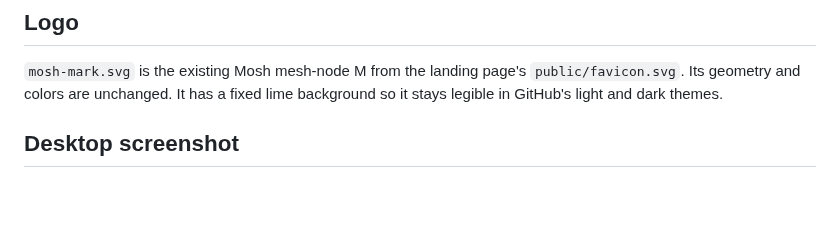
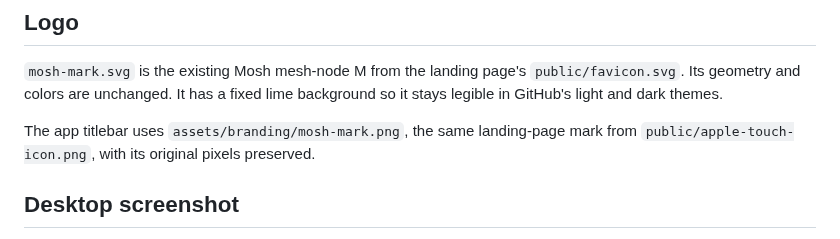
Before and after one commit to redstone-md/mosh-flutter, a Markdown page: docs/assets/README.md, the part around the change. GitHub-like rendering; blank space fills up the shorter version.

```diff
--- a/docs/assets/README.md
+++ b/docs/assets/README.md
@@ -5,6 +5,9 @@
 `mosh-mark.svg` is the existing Mosh mesh-node M from the landing page's
 `public/favicon.svg`. Its geometry and colors are unchanged. It has a fixed
 lime background so it stays legible in GitHub's light and dark themes.
+
+The app titlebar uses `assets/branding/mosh-mark.png`, the same landing-page
+mark from `public/apple-touch-icon.png`, with its original pixels preserved.
 
 ## Desktop screenshot
 
```
Also changed, not shown: assets/branding/mosh-mark.png (added), docs/assets/chat-desktop.png, docs/assets/first-run.png, 5 other files.
